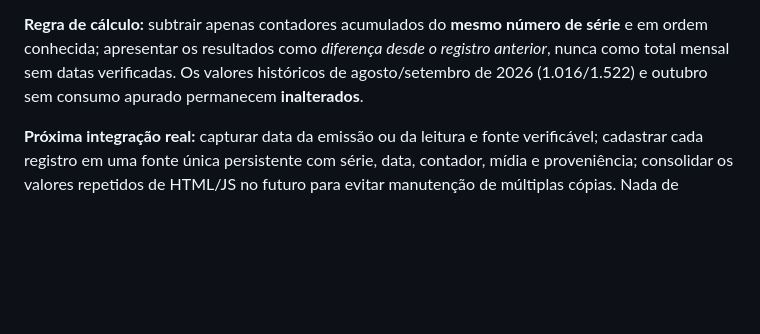
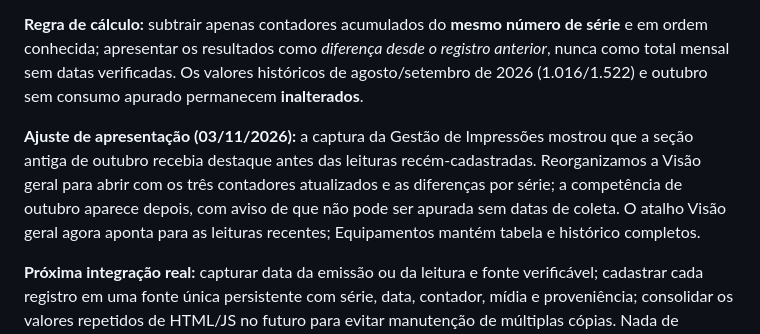
Before and after one commit to luizamoll/gestao-impressoes, a Markdown page: docs/PORTAL_UNH_PROCESSO.md, the part around the change. GitHub-like rendering; blank space fills up the shorter version.

Commit message:
docs(impressoes): registra prioridade visual de contadores recentes sem apuracao mensal

```diff
--- a/docs/PORTAL_UNH_PROCESSO.md
+++ b/docs/PORTAL_UNH_PROCESSO.md
@@ -79,6 +79,8 @@ As fotografias compartilhadas na conversa apresentam relatórios de uso **sem da
 
 **Regra de cálculo:** subtrair apenas contadores acumulados do **mesmo número de série** e em ordem conhecida; apresentar os resultados como *diferença desde o registro anterior*, nunca como total mensal sem datas verificadas. Os valores históricos de agosto/setembro de 2026 (1.016/1.522) e outubro sem consumo apurado permanecem **inalterados**.
 
+**Ajuste de apresentação (03/11/2026):** a captura da Gestão de Impressões mostrou que a seção antiga de outubro recebia destaque antes das leituras recém-cadastradas. Reorganizamos a Visão geral para abrir com os três contadores atualizados e as diferenças por série; a competência de outubro aparece depois, com aviso de que não pode ser apurada sem datas de coleta. O atalho Visão geral agora aponta para as leituras recentes; Equipamentos mantém tabela e histórico completos.
+
 **Próxima integração real:** capturar data da emissão ou da leitura e fonte verificável; cadastrar cada registro em uma fonte única persistente com série, data, contador, mídia e proveniência; consolidar os valores repetidos de HTML/JS no futuro para evitar manutenção de múltiplas cópias. Nada de considerar a seleção de arquivo como importação automática antes de implementar parser e validações.
 
 ## 4. Problemas e dívida técnica identificados
```
